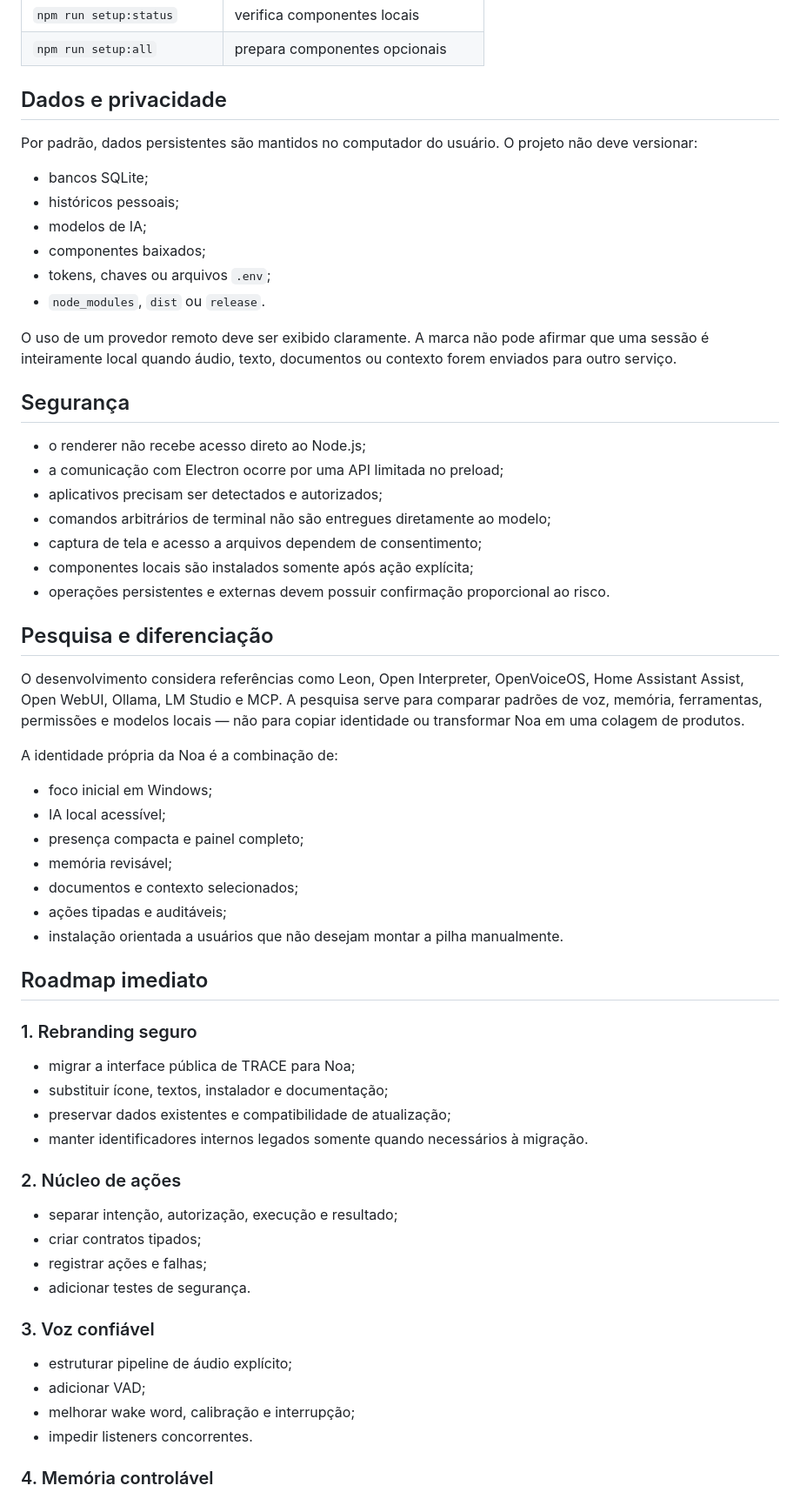
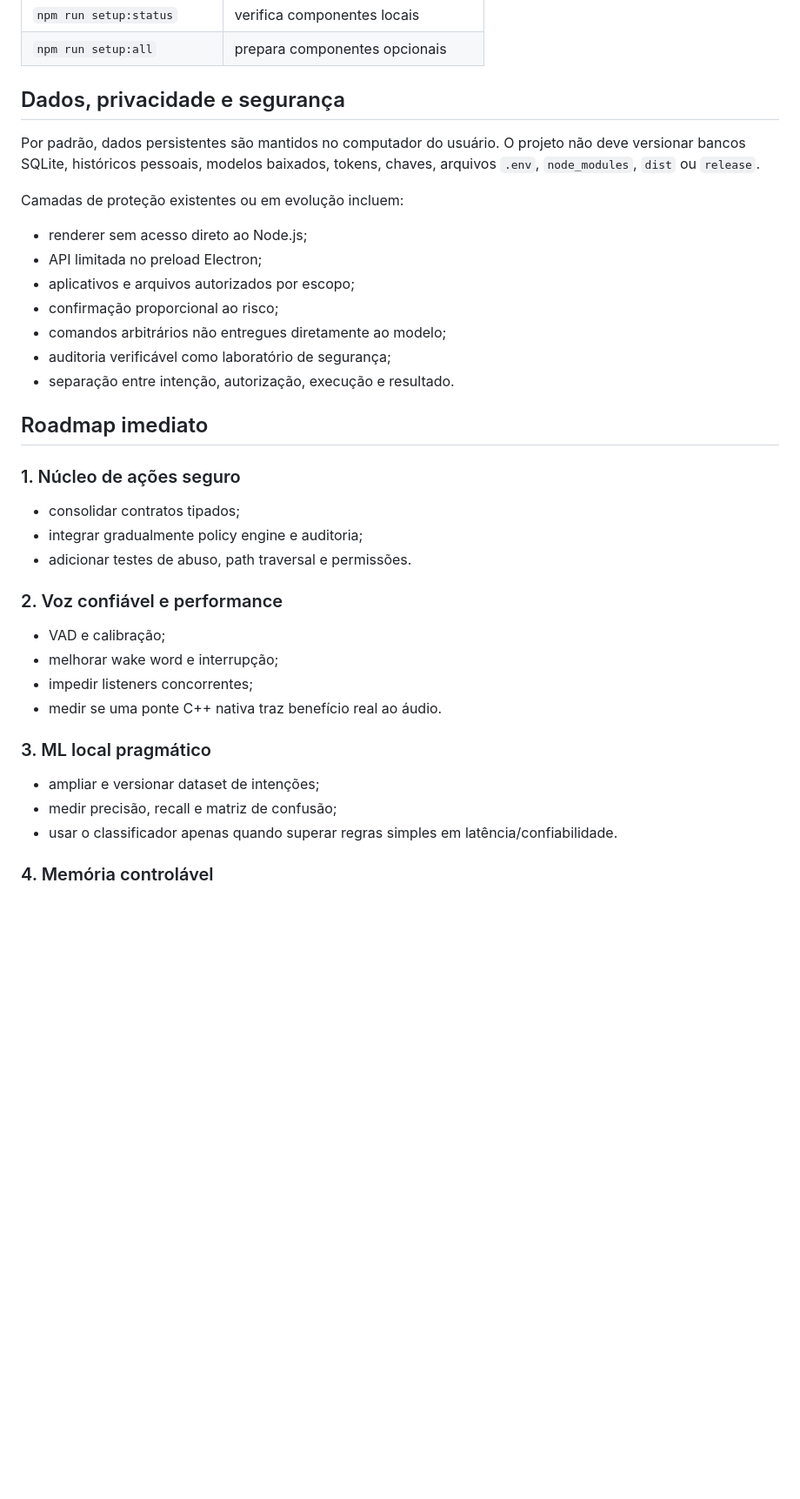
Before and after one commit to PHenriquen/Illume, a Markdown page: README.md, the part around one of its changes. Shown at 87% size. GitHub-like rendering; blank space fills up the shorter version.

Commit message:
docs: expand Noa engineering scope

```diff
--- a/README.md
+++ b/README.md
@@ -138,65 +148,40 @@ python -m backend.launcher
 | `npm run setup:status` | verifica componentes locais |
 | `npm run setup:all` | prepara componentes opcionais |
 
-## Dados e privacidade
+## Dados, privacidade e segurança
 
-Por padrão, dados persistentes são mantidos no computador do usuário. O projeto não deve versionar:
+Por padrão, dados persistentes são mantidos no computador do usuário. O projeto não deve versionar bancos SQLite, históricos pessoais, modelos baixados, tokens, chaves, arquivos `.env`, `node_modules`, `dist` ou `release`.
 
-- bancos SQLite;
-- históricos pessoais;
-- modelos de IA;
-- componentes baixados;
-- tokens, chaves ou arquivos `.env`;
-- `node_modules`, `dist` ou `release`.
+Camadas de proteção existentes ou em evolução incluem:
 
-O uso de um provedor remoto deve ser exibido claramente. A marca não pode afirmar que uma sessão é inteiramente local quando áudio, texto, documentos ou contexto forem enviados para outro serviço.
-
-## Segurança
-
-- o renderer não recebe acesso direto ao Node.js;
-- a comunicação com Electron ocorre por uma API limitada no preload;
-- aplicativos precisam ser detectados e autorizados;
-- comandos arbitrários de terminal não são entregues diretamente ao modelo;
-- captura de tela e acesso a arquivos dependem de consentimento;
-- componentes locais são instalados somente após ação explícita;
-- operações persistentes e externas devem possuir confirmação proporcional ao risco.
-
-## Pesquisa e diferenciação
-
-O desenvolvimento considera referências como Leon, Open Interpreter, OpenVoiceOS, Home Assistant Assist, Open WebUI, Ollama, LM Studio e MCP. A pesquisa serve para comparar padrões de voz, memória, ferramentas, permissões e modelos locais — não para copiar identidade ou transformar Noa em uma colagem de produtos.
-
-A identidade própria da Noa é a combinação de:
-
-- foco inicial em Windows;
-- IA local acessível;
-- presença compacta e painel completo;
-- memória revisável;
-- documentos e contexto selecionados;
-- ações tipadas e auditáveis;
-- instalação orientada a usuários que não desejam montar a pilha manualmente.
+- renderer sem acesso direto ao Node.js;
+- API limitada no preload Electron;
+- aplicativos e arquivos autorizados por escopo;
+- confirmação proporcional ao risco;
+- comandos arbitrários não entregues diretamente ao modelo;
+- auditoria verificável como laboratório de segurança;
+- separação entre intenção, autorização, execução e resultado.
 
 ## Roadmap imediato
 
-### 1. Rebranding seguro
+### 1. Núcleo de ações seguro
 
-- migrar a interface pública de TRACE para Noa;
-- substituir ícone, textos, instalador e documentação;
-- preservar dados existentes e compatibilidade de atualização;
-- manter identificadores internos legados somente quando necessários à migração.
+- consolidar contratos tipados;
+- integrar gradualmente policy engine e auditoria;
+- adicionar testes de abuso, path traversal e permissões.
 
-### 2. Núcleo de ações
+### 2. Voz confiável e performance
 
-- separar intenção, autorização, execução e resultado;
-- criar contratos tipados;
-- registrar ações e falhas;
-- adicionar testes de segurança.
+- VAD e calibração;
+- melhorar wake word e interrupção;
+- impedir listeners concorrentes;
+- medir se uma ponte C++ nativa traz benefício real ao áudio.
 
-### 3. Voz confiável
+### 3. ML local pragmático
 
-- estruturar pipeline de áudio explícito;
-- adicionar VAD;
-- melhorar wake word, calibração e interrupção;
-- impedir listeners concorrentes.
+- ampliar e versionar dataset de intenções;
+- medir precisão, recall e matriz de confusão;
+- usar o classificador apenas quando superar regras simples em latência/confiabilidade.
 
 ### 4. Memória controlável
 
```
Also changed, not shown: other parts of README.md (+35 -29 lines).
